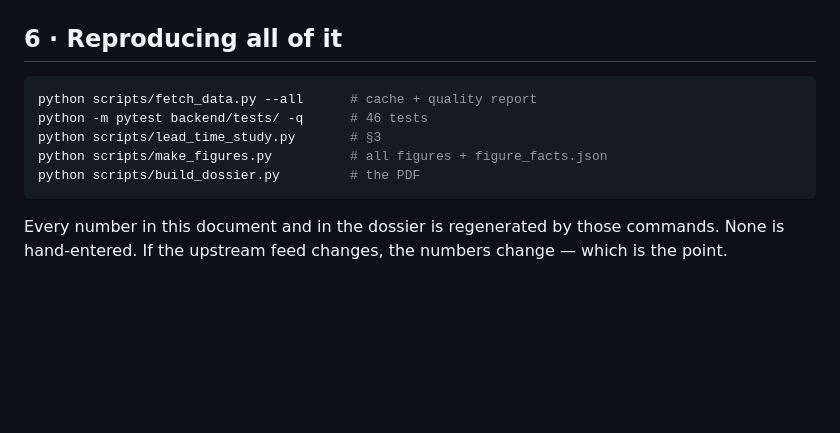
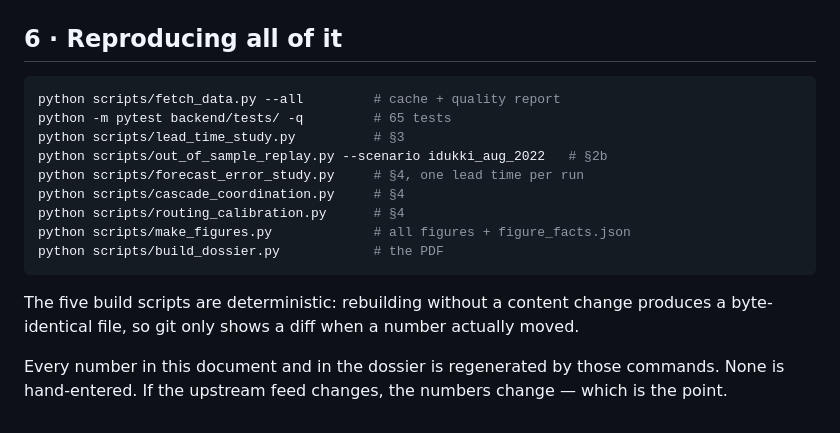
Before and after one commit to Am4l-babu/aqua-sync, a Markdown page: docs/validation.md, the part around one of its changes. Drawn GitHub-style; blank space fills up the shorter version.

````diff
--- a/docs/validation.md
+++ b/docs/validation.md
@@ -391,12 +445,20 @@ because it is wrong in a way that looks right.
 ## 6 · Reproducing all of it
 
 ```bash
-python scripts/fetch_data.py --all      # cache + quality report
-python -m pytest backend/tests/ -q      # 46 tests
-python scripts/lead_time_study.py       # §3
-python scripts/make_figures.py          # all figures + figure_facts.json
-python scripts/build_dossier.py         # the PDF
+python scripts/fetch_data.py --all         # cache + quality report
+python -m pytest backend/tests/ -q         # 65 tests
+python scripts/lead_time_study.py          # §3
+python scripts/out_of_sample_replay.py --scenario idukki_aug_2022   # §2b
+python scripts/forecast_error_study.py     # §4, one lead time per run
+python scripts/cascade_coordination.py     # §4
+python scripts/routing_calibration.py      # §4
+python scripts/make_figures.py             # all figures + figure_facts.json
+python scripts/build_dossier.py            # the PDF
 ```
+
+The five build scripts are deterministic: rebuilding without a content
+change produces a byte-identical file, so git only shows a diff when a
+number actually moved.
 
 Every number in this document and in the dossier is regenerated by those
 commands. None is hand-entered. If the upstream feed changes, the numbers
````
Also changed, not shown: other parts of docs/validation.md (+54 -0 lines), ACTION_PLAN.md (+64 -29 lines).
